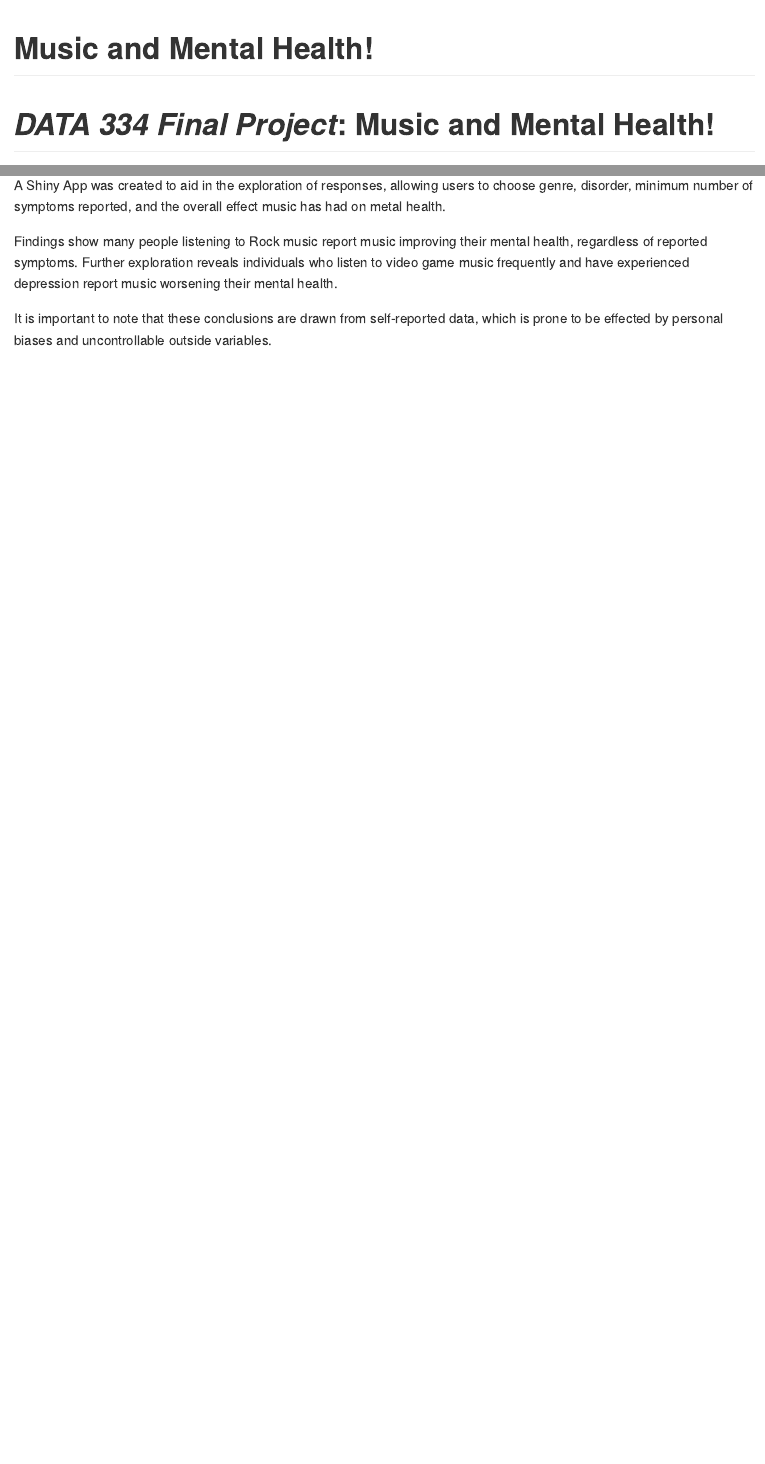
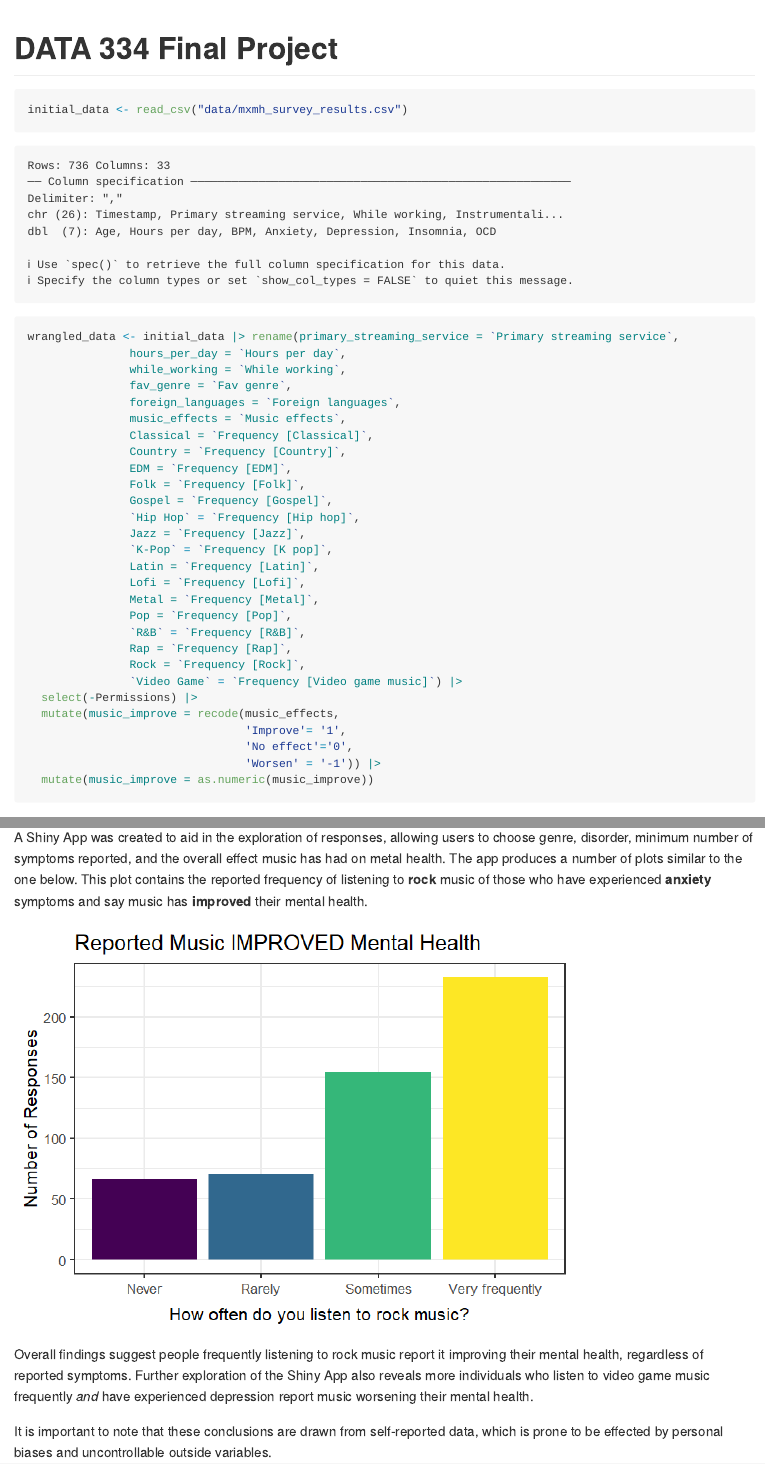
Before and after one commit to hquin20/DS334_final_project, a Quarto document (README.qmd): the page in a window 1100 px wide, from its top, and a second part further down, joined at a grey line. The pictures show the output file README.md that the author committed with the source, drawn offline in the style of GitHub.

Commit message:
editing README

````diff
--- a/README.qmd
+++ b/README.qmd
@@ -1,5 +1,6 @@
 ---
-title: "Music and Mental Health!"
+title: "DATA 334 Final Project"
 format: gfm
 ---
 
+```{r echo = F, message = F, warning = F}
@@ -6,2 +11,32 @@ format: gfm
 
-# *DATA 334 Final Project*: Music and Mental Health!
+
+```{r}
+initial_data <- read_csv("data/mxmh_survey_results.csv")
+wrangled_data <- initial_data |> rename(primary_streaming_service = `Primary streaming service`,
+               hours_per_day = `Hours per day`,
+               while_working = `While working`,
+               fav_genre = `Fav genre`,
+               foreign_languages = `Foreign languages`,
+               music_effects = `Music effects`,
+               Classical = `Frequency [Classical]`,
+               Country = `Frequency [Country]`,
+               EDM = `Frequency [EDM]`,
+               Folk = `Frequency [Folk]`,
+               Gospel = `Frequency [Gospel]`,
+               `Hip Hop` = `Frequency [Hip hop]`,
+               Jazz = `Frequency [Jazz]`,
+               `K-Pop` = `Frequency [K pop]`,
+               Latin = `Frequency [Latin]`,
+               Lofi = `Frequency [Lofi]`,
+               Metal = `Frequency [Metal]`,
+               Pop = `Frequency [Pop]`,
+               `R&B` = `Frequency [R&B]`,
+               Rap = `Frequency [Rap]`,
+               Rock = `Frequency [Rock]`,
+               `Video Game` = `Frequency [Video game music]`) |>
+  select(-Permissions) |>
+  mutate(music_improve = recode(music_effects,
+                                'Improve'= '1',
+                                'No effect'='0',
+                                'Worsen' = '-1')) |>
+  mutate(music_improve = as.numeric(music_improve))
@@ -16,6 +54,21 @@ The online survey obtained responses from 736 people, gathering information abou
 
 ## Results
 
-A Shiny App was created to aid in the exploration of responses, allowing users to choose genre, disorder, minimum number of symptoms reported, and the overall effect music has had on metal health.
+A Shiny App was created to aid in the exploration of responses, allowing users to choose genre, disorder, minimum number of symptoms reported, and the overall effect music has had on metal health. The app produces a number of plots similar to the one below. This plot contains the reported frequency of listening to **rock** music of those who have experienced **anxiety** symptoms and say music has **improved** their mental health.
 
-Findings show many people listening to Rock music report music improving their mental health, regardless of reported symptoms. Further exploration reveals individuals who listen to video game music frequently and have experienced depression report music worsening their mental health.
+```{r echo = F}
+wrangled_data |> pivot_longer(c(Classical, Country, EDM, Folk, Gospel, `Hip Hop`, Jazz,
+                                'K-Pop', Latin, Lofi, Metal, Pop, 'R&B', Rap, Rock, 'Video Game'),
+                              names_to = "genres",
+                              values_to = "genre_listen") |>
+  pivot_longer(c(Anxiety, Depression, Insomnia, OCD),
+               names_to = "disorder",
+               values_to = "n_symptoms") |>
+  mutate(n_symptoms = as.numeric(n_symptoms)) |>
+  filter(music_effects == "Improve",
+         disorder == "Anxiety",
+         genres == "Rock",
+         n_symptoms >= 1) |>
+  group_by(genre_listen) |>
+  summarise(n = n()) |>
+  ggplot(aes(x = genre_listen, y = n)) +
@@ -22,2 +81,7 @@ Findings show many people listening to Rock music report music improving their m
+       y = "Number of Responses",
+       title = "Reported Music IMPROVED Mental Health")
+```
+
+Overall findings suggest people frequently listening to rock music report it improving their mental health, regardless of reported symptoms. Further exploration of the Shiny App also reveals more individuals who listen to video game music frequently *and* have experienced depression report music worsening their mental health.
 
 It is important to note that these conclusions are drawn from self-reported data, which is prone to be effected by personal biases and uncontrollable outside variables.
````
Also changed, not shown: README.md, README_files/figure-commonmark/unnamed-chunk-3-1.png (added), README.qmd (13 more changed lines).
